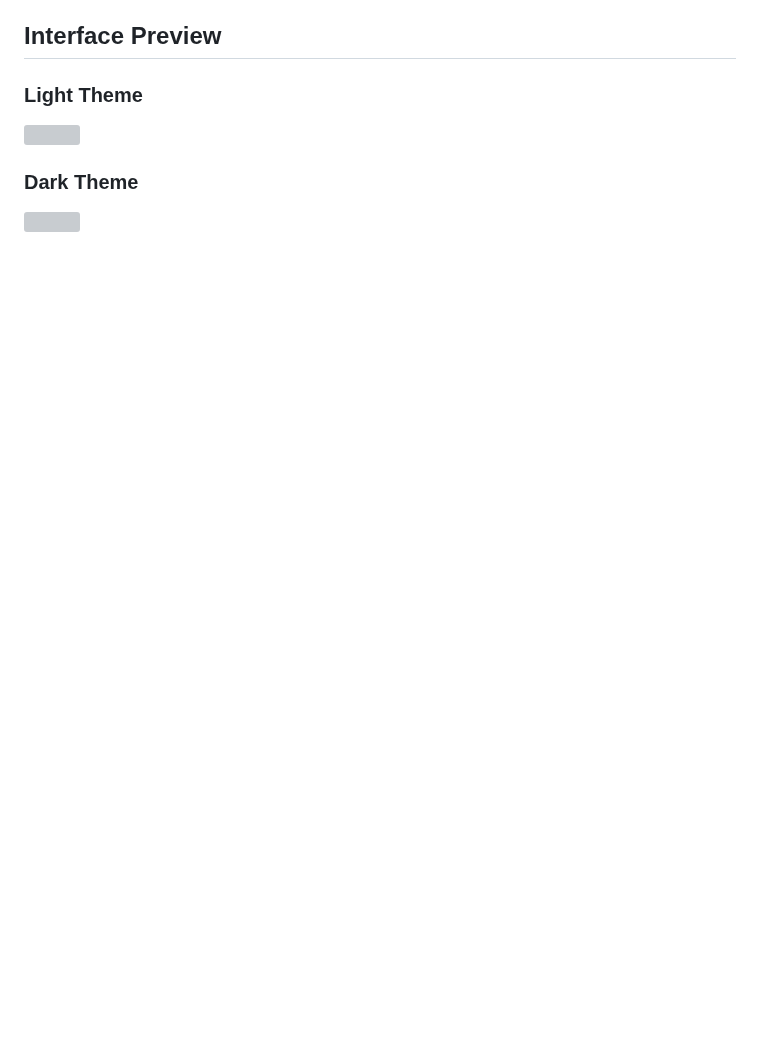
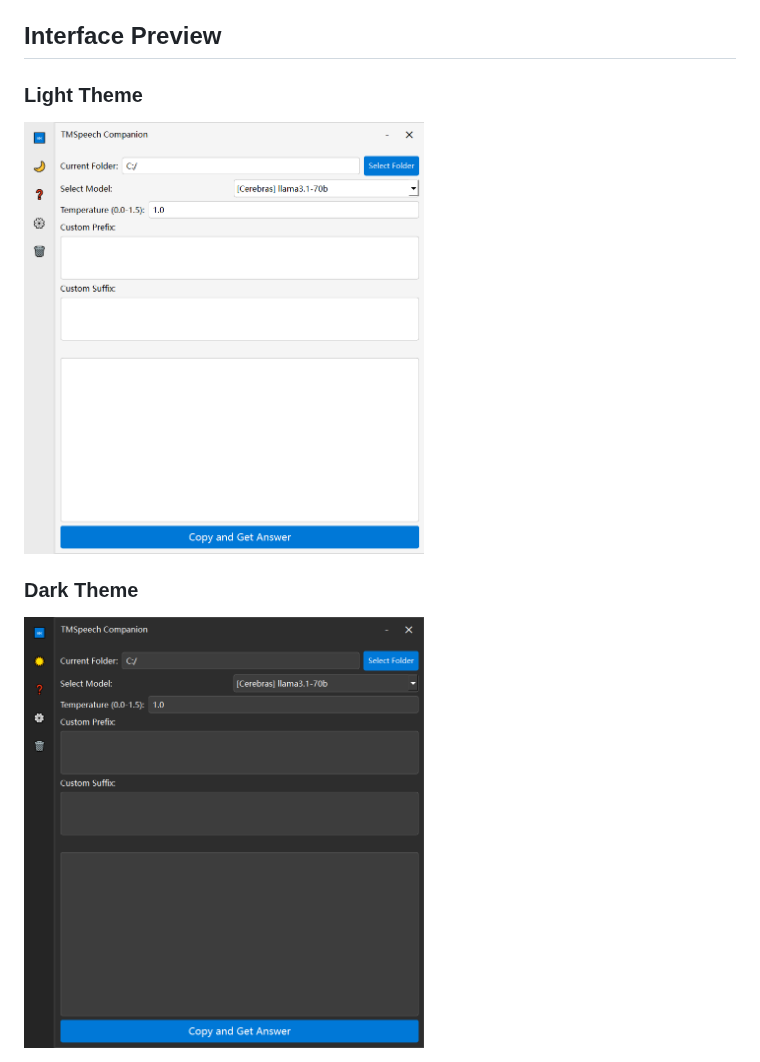
Before and after one commit to Franklyc/Transcript-companion, a Markdown page: README.md, the part around the change. GitHub-like rendering; blank space fills up the shorter version; grey boxes are pictures that could not be loaded.

Commit message:
Fix: Update image paths in README files to use the assets directory

```diff
--- a/README.md
+++ b/README.md
@@ -87,7 +87,7 @@ pip install PyQt6 openai pyperclip
 ## Interface Preview
 
 ### Light Theme
-<img src="qt_gui_en_light.png" width="400">
+<img src="assets/qt_gui_en_light.png" width="400">
 
 ### Dark Theme
-<img src="qt_gui_en_dark.png" width="400">
+<img src="assets/qt_gui_en_dark.png" width="400">
```
Also changed, not shown: README_zh.md (+2 -2 lines).
